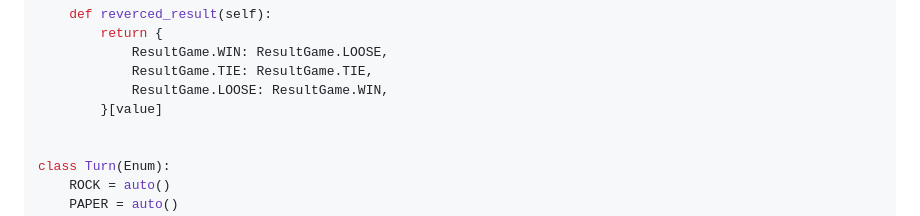
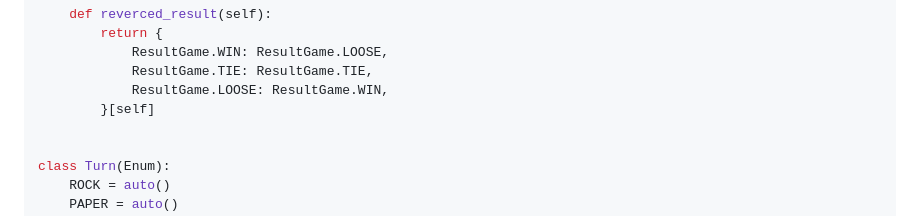
Before and after one commit to metacortex687/lessons, a Markdown page: HardWork/task1.md, the part around the change. Rendered like a GitHub page.

Commit message:
опечатка

```diff
--- a/HardWork/task1.md
+++ b/HardWork/task1.md
@@ -260,7 +260,7 @@ class ResultGame(Enum):
             ResultGame.WIN: ResultGame.LOOSE,
             ResultGame.TIE: ResultGame.TIE,
             ResultGame.LOOSE: ResultGame.WIN,
-        }[value]
+        }[self]
 
 
 class Turn(Enum):
```
